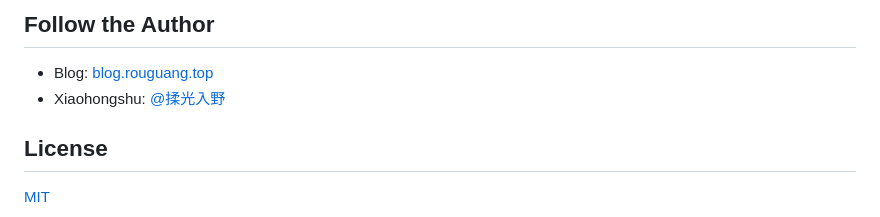
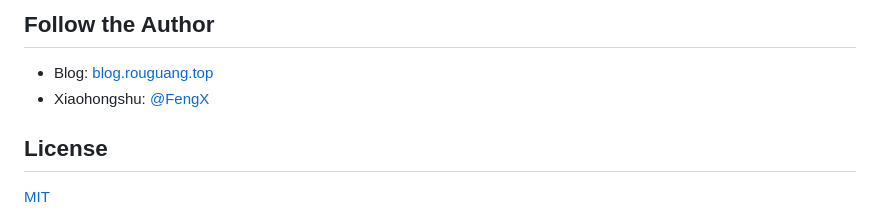
Before and after one commit to FengX404/MDCard, a Markdown page: README.md, the part around the change. Drawn GitHub-style.

Commit message:
docs: 更新小红书作者昵称
将中英文README里的小红书作者名从「揉光入野」改为「FengX」

```diff
--- a/README.md
+++ b/README.md
@@ -142,7 +142,7 @@ On every pull request and push to `main`, all stages run automatically. Docker i
 ## Follow the Author
 
 - Blog: [blog.rouguang.top](https://blog.rouguang.top/)
-- Xiaohongshu: [@揉光入野](https://www.xiaohongshu.com/user/profile/1043817685)
+- Xiaohongshu: [@FengX](https://www.xiaohongshu.com/user/profile/1043817685)
 
 ## License
 
```
Also changed, not shown: README.zh-CN.md (+1 -1 lines).
